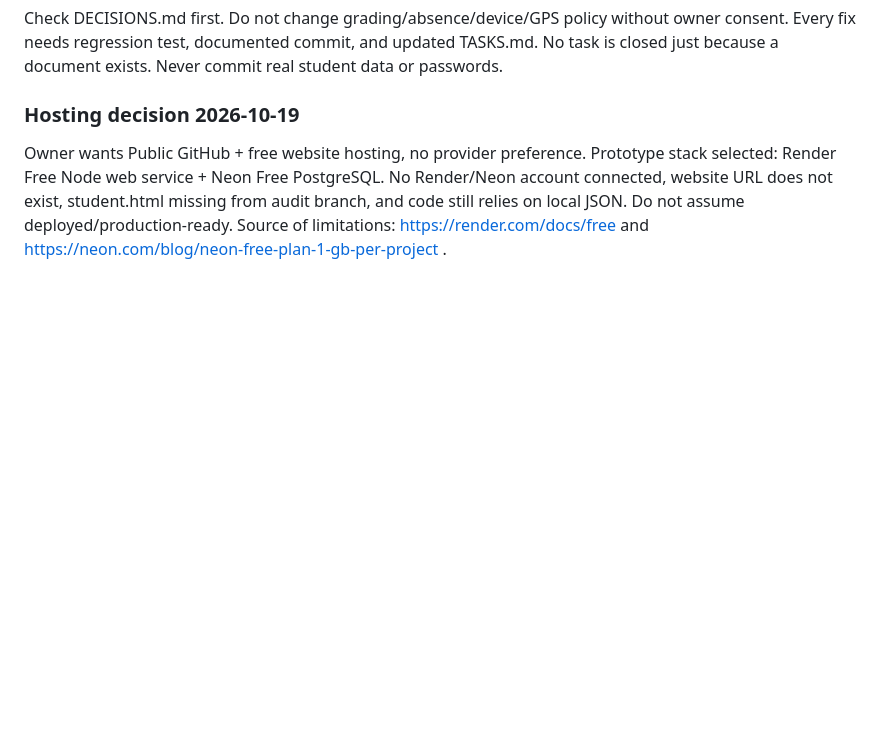
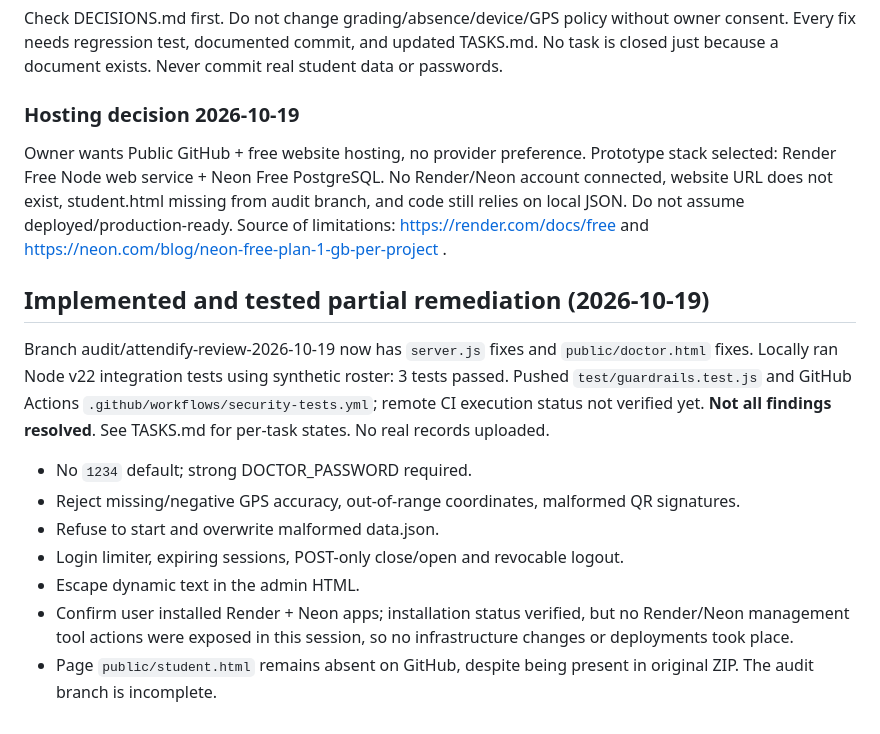
Before and after one commit to AM-naguib/Bata, a Markdown page: docs/MEMORY.md, the part around the change. Rendered like a GitHub page; blank space fills up the shorter version.

Commit message:
docs: log completed security tests and outstanding free-hosting blockers

```diff
--- a/docs/MEMORY.md
+++ b/docs/MEMORY.md
@@ -37,3 +37,13 @@ Check DECISIONS.md first. Do not change grading/absence/device/GPS policy withou
 
 ### Hosting decision 2026-10-19
 Owner wants Public GitHub + free website hosting, no provider preference. Prototype stack selected: Render Free Node web service + Neon Free PostgreSQL. No Render/Neon account connected, website URL does not exist, student.html missing from audit branch, and code still relies on local JSON. Do not assume deployed/production-ready. Source of limitations: https://render.com/docs/free and https://neon.com/blog/neon-free-plan-1-gb-per-project .
+
+## Implemented and tested partial remediation (2026-10-19)
+Branch audit/attendify-review-2026-10-19 now has `server.js` fixes and `public/doctor.html` fixes. Locally ran Node v22 integration tests using synthetic roster: 3 tests passed. Pushed `test/guardrails.test.js` and GitHub Actions `.github/workflows/security-tests.yml`; remote CI execution status not verified yet. **Not all findings resolved**. See TASKS.md for per-task states. No real records uploaded.
+- No `1234` default; strong DOCTOR_PASSWORD required.
+- Reject missing/negative GPS accuracy, out-of-range coordinates, malformed QR signatures.
+- Refuse to start and overwrite malformed data.json.
+- Login limiter, expiring sessions, POST-only close/open and revocable logout.
+- Escape dynamic text in the admin HTML.
+- Confirm user installed Render + Neon apps; installation status verified, but no Render/Neon management tool actions were exposed in this session, so no infrastructure changes or deployments took place.
+- Page `public/student.html` remains absent on GitHub, despite being present in original ZIP. The audit branch is incomplete.
```
